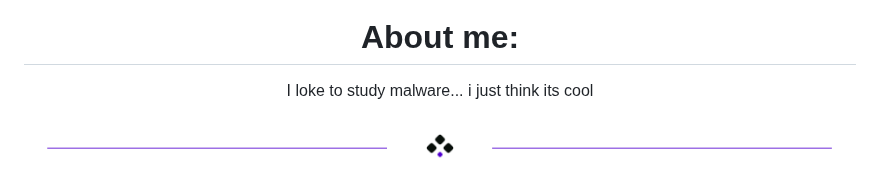
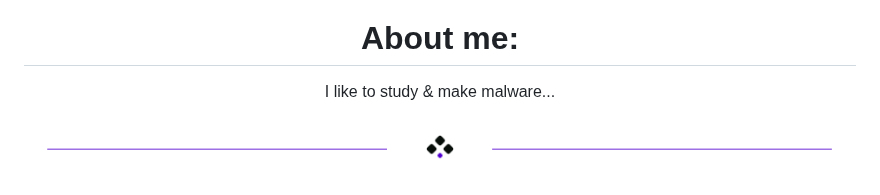
Before and after one commit to CPScript/CPScript, a Markdown page: README.md, the part around the change. Drawn GitHub-style.

```diff
--- a/README.md
+++ b/README.md
@@ -24,7 +24,7 @@ The programs arn't being sold at the moment so dont worry about buying anything
 
 
 # About me:
-I loke to study malware... i just think its cool
+I like to study & make malware...
 
 <div align="center">
   <img src="divider2.png" alt="divider"/>
```
